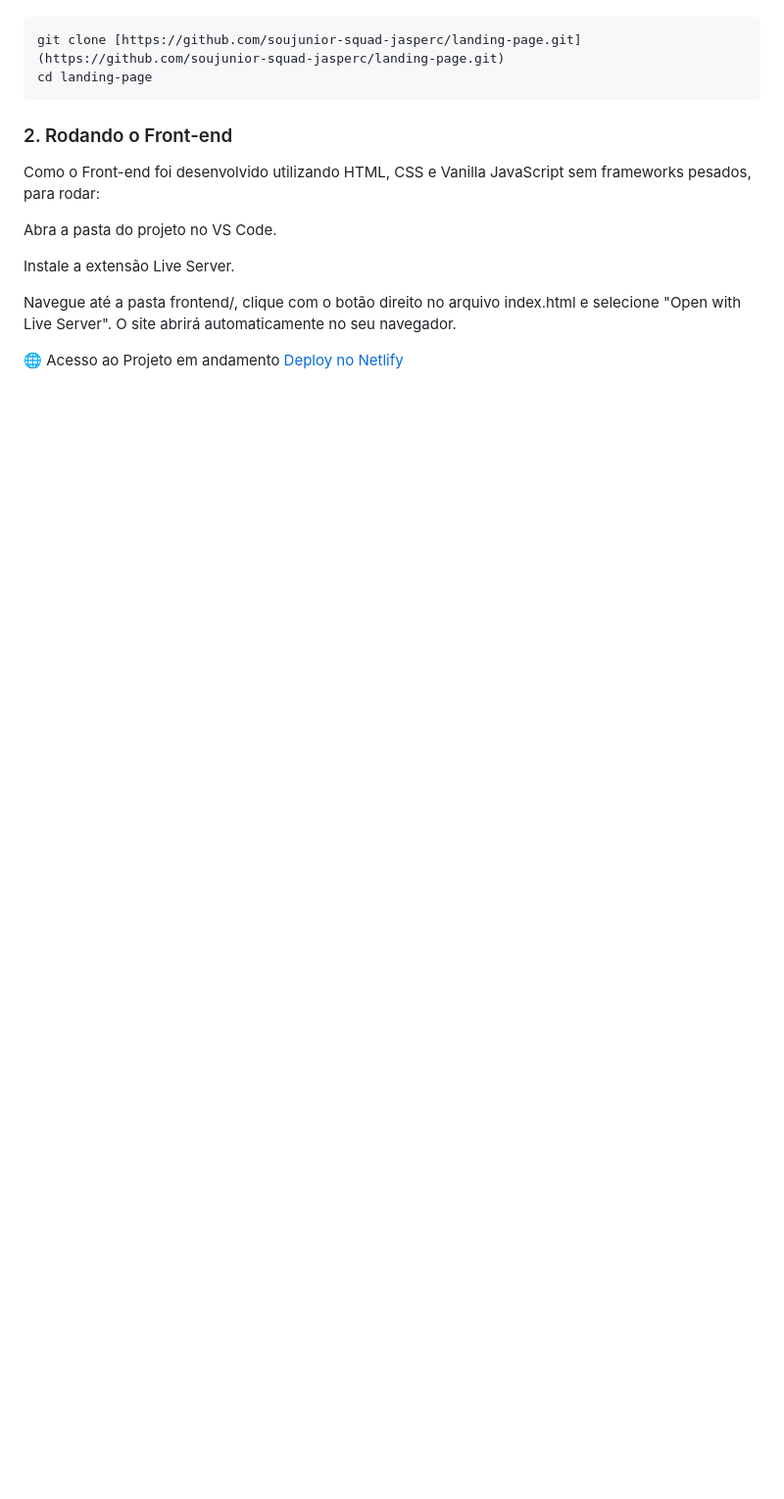
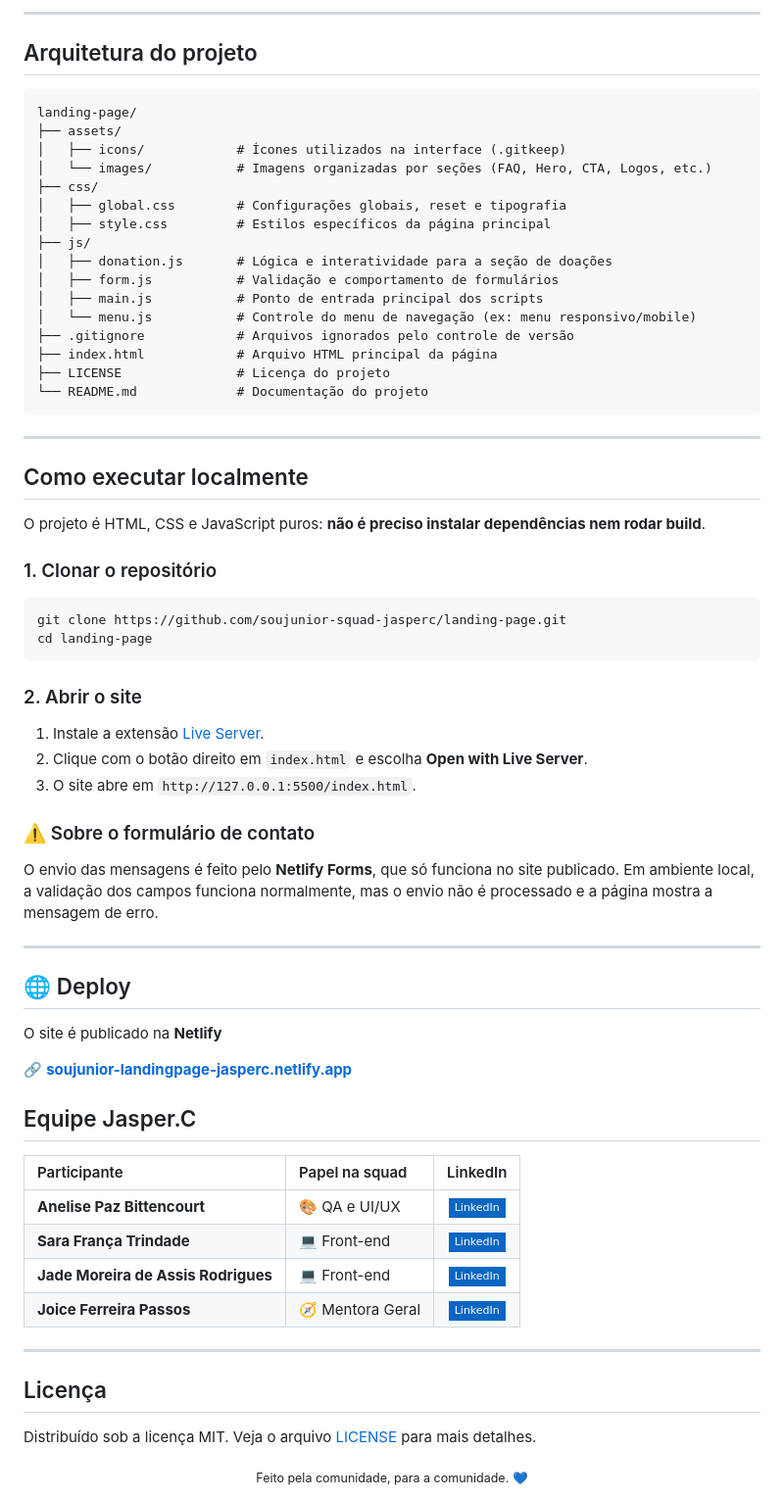
Before and after one commit to soujunior-squad-jasperc/landing-page, a Markdown page: README.md, the part around one of its changes. Shown at 98% size. GitHub-like rendering; badges without logos; blank space fills up the shorter version.

Commit message:
Fix: Atualizar Readme (#20)

````diff
--- a/README.md
+++ b/README.md
@@ -111,16 +107,72 @@ Abra o seu terminal e clone o repositório do projeto:
+---
+
+## Arquitetura do projeto
+
+```text
+landing-page/
+├── assets/
+│   ├── icons/            # Ícones utilizados na interface (.gitkeep)
+│   └── images/           # Imagens organizadas por seções (FAQ, Hero, CTA, Logos, etc.)
+├── css/
+│   ├── global.css        # Configurações globais, reset e tipografia
+│   ├── style.css         # Estilos específicos da página principal
+├── js/
+│   ├── donation.js       # Lógica e interatividade para a seção de doações
+│   ├── form.js           # Validação e comportamento de formulários
+│   ├── main.js           # Ponto de entrada principal dos scripts
+│   └── menu.js           # Controle do menu de navegação (ex: menu responsivo/mobile)
+├── .gitignore            # Arquivos ignorados pelo controle de versão
+├── index.html            # Arquivo HTML principal da página
+├── LICENSE               # Licença do projeto
+└── README.md             # Documentação do projeto
+```
+
+---
+
+## Como executar localmente
+
+O projeto é HTML, CSS e JavaScript puros: **não é preciso instalar dependências nem rodar build**.
+
+### 1. Clonar o repositório
 
 ```bash
-git clone [https://github.com/soujunior-squad-jasperc/landing-page.git](https://github.com/soujunior-squad-jasperc/landing-page.git)
+git clone https://github.com/soujunior-squad-jasperc/landing-page.git
 cd landing-page
 ```
-### 2. Rodando o Front-end
-Como o Front-end foi desenvolvido utilizando HTML, CSS e Vanilla JavaScript sem frameworks pesados, para rodar:
 
-Abra a pasta do projeto no VS Code.
+### 2. Abrir o site
 
-Instale a extensão Live Server.
+1. Instale a extensão [Live Server](https://marketplace.visualstudio.com/items?itemName=ritwickdey.LiveServer).
+2. Clique com o botão direito em `index.html` e escolha **Open with Live Server**.
+3. O site abre em `http://127.0.0.1:5500/index.html`.
 
-Navegue até a pasta frontend/, clique com o botão direito no arquivo index.html e selecione "Open with Live Server". O site abrirá automaticamente no seu navegador.
+### ⚠️ Sobre o formulário de contato
 
-🌐 Acesso ao Projeto em andamento
-[Deploy no Netlify](https://soujunior-landingpage-jasperc.netlify.app/)
+O envio das mensagens é feito pelo **Netlify Forms**, que só funciona no site publicado. Em ambiente local, a validação dos campos funciona normalmente, mas o envio não é processado e a página mostra a mensagem de erro.
+
+---
+
+## 🌐 Deploy
+
+O site é publicado na **Netlify**
+
+🔗 **[soujunior-landingpage-jasperc.netlify.app](https://soujunior-landingpage-jasperc.netlify.app/)**
+
+## Equipe Jasper.C
+
+| Participante | Papel na squad | LinkedIn |
+| :--- | :--- | :---: |
+| **Anelise Paz Bittencourt** | 🎨 QA e UI/UX | [![LinkedIn](https://img.shields.io/badge/LinkedIn-0A66C2?style=flat-square)](https://www.linkedin.com/in/abitten/) |
+| **Sara França Trindade** | 💻 Front-end | [![LinkedIn](https://img.shields.io/badge/LinkedIn-0A66C2?style=flat-square)](https://www.linkedin.com/in/sara0333) |
+| **Jade Moreira de Assis Rodrigues** | 💻 Front-end | [![LinkedIn](https://img.shields.io/badge/LinkedIn-0A66C2?style=flat-square)](https://www.linkedin.com/in/jade-rodrigues-/) |
+| **Joice Ferreira Passos** | 🧭 Mentora Geral | [![LinkedIn](https://img.shields.io/badge/LinkedIn-0A66C2?style=flat-square)](https://www.linkedin.com/in/joiceferreirapassos) |
+
+---
+
+## Licença
+
+Distribuído sob a licença MIT. Veja o arquivo [LICENSE](LICENSE) para mais detalhes.
+
+<div align="center">
+  <sub>Feito pela comunidade, para a comunidade. 💙</sub>
+</div>
````
Also changed, not shown: other parts of README.md (+69 -73 lines).
